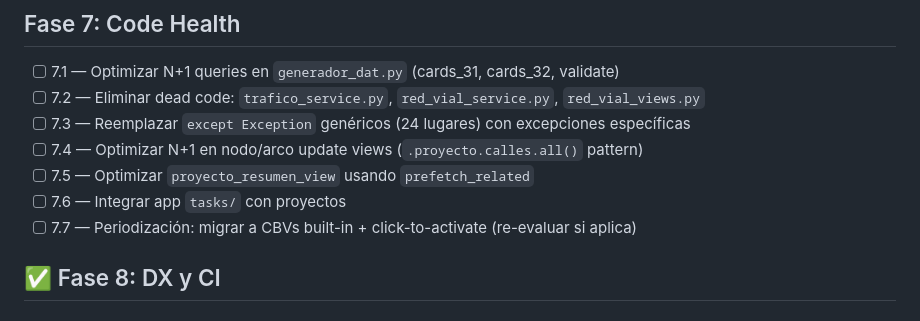
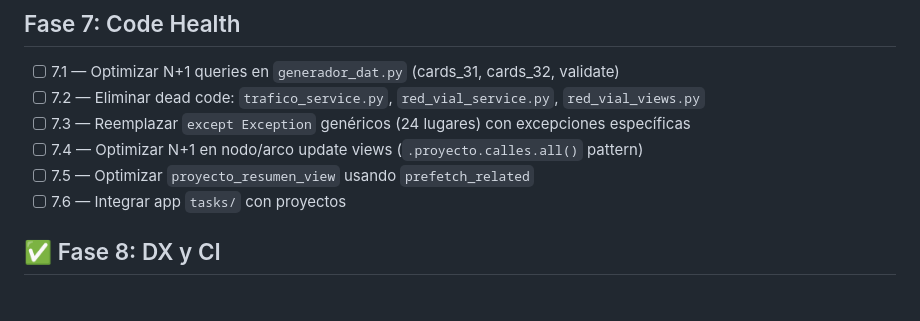
Before and after one commit to rroldanb/eitapp, a Markdown page: TODO.md, the part around the change. Drawn GitHub-style.

Commit message:
chore: descartar item 7.7 (periodizacion CBVs)

```diff
--- a/TODO.md
+++ b/TODO.md
@@ -75,7 +75,6 @@
 - [ ] 7.4 — Optimizar N+1 en nodo/arco update views (`.proyecto.calles.all()` pattern)
 - [ ] 7.5 — Optimizar `proyecto_resumen_view` usando `prefetch_related`
 - [ ] 7.6 — Integrar app `tasks/` con proyectos
-- [ ] 7.7 — Periodización: migrar a CBVs built-in + click-to-activate (re-evaluar si aplica)
 
 ## ✅ Fase 8: DX y CI
 
```
